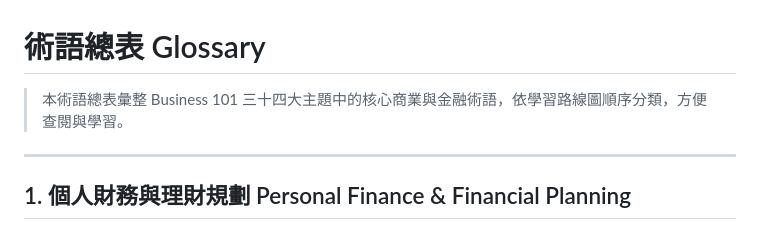
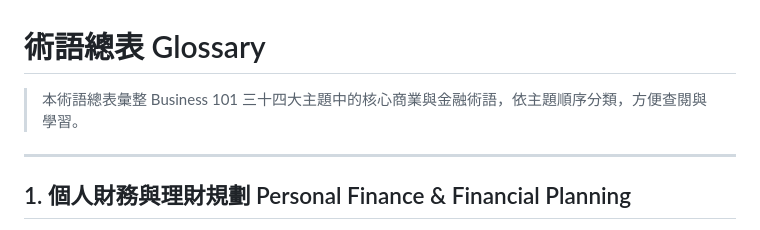
Before and after one commit to cyyeh/business-101, a Markdown page: 術語總表.md, the part around the change. Drawn GitHub-style.

```diff
--- a/術語總表.md
+++ b/術語總表.md
@@ -1,6 +1,6 @@
 # 術語總表 Glossary
 
-> 本術語總表彙整 Business 101 三十四大主題中的核心商業與金融術語，依學習路線圖順序分類，方便查閱與學習。
+> 本術語總表彙整 Business 101 三十四大主題中的核心商業與金融術語，依主題順序分類，方便查閱與學習。
 
 ---
 
```
